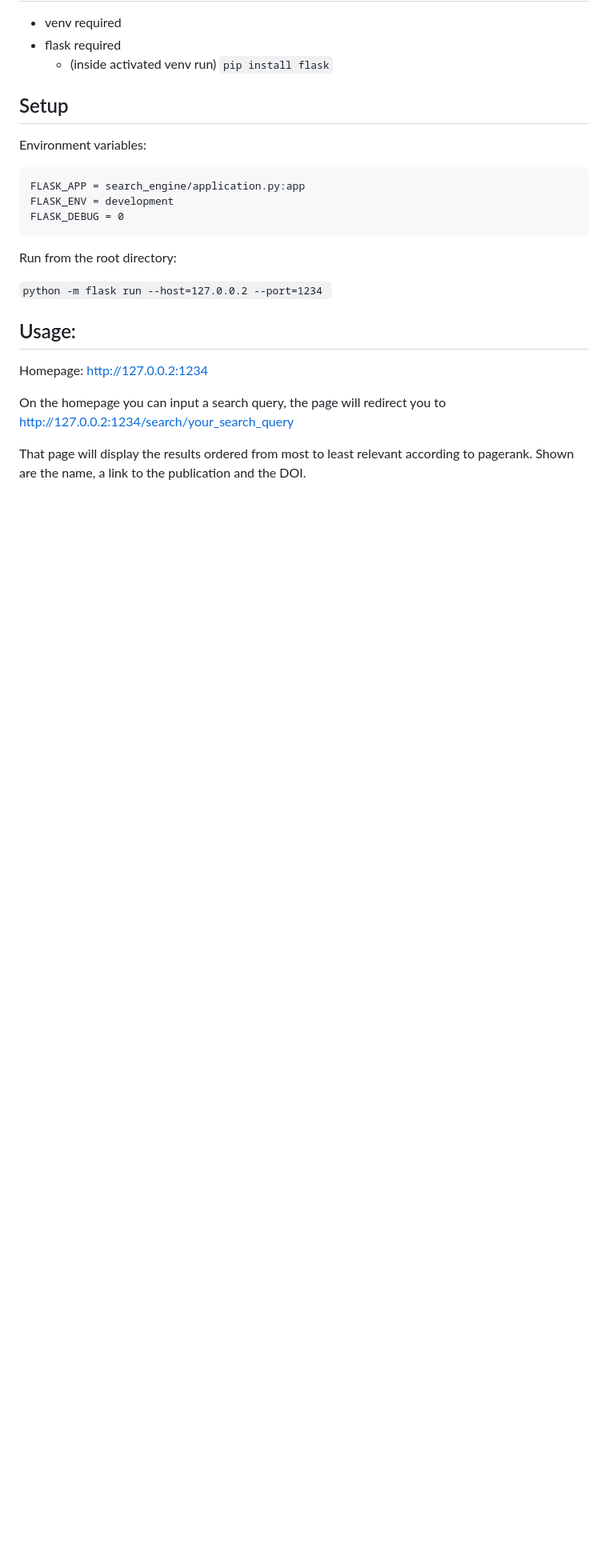
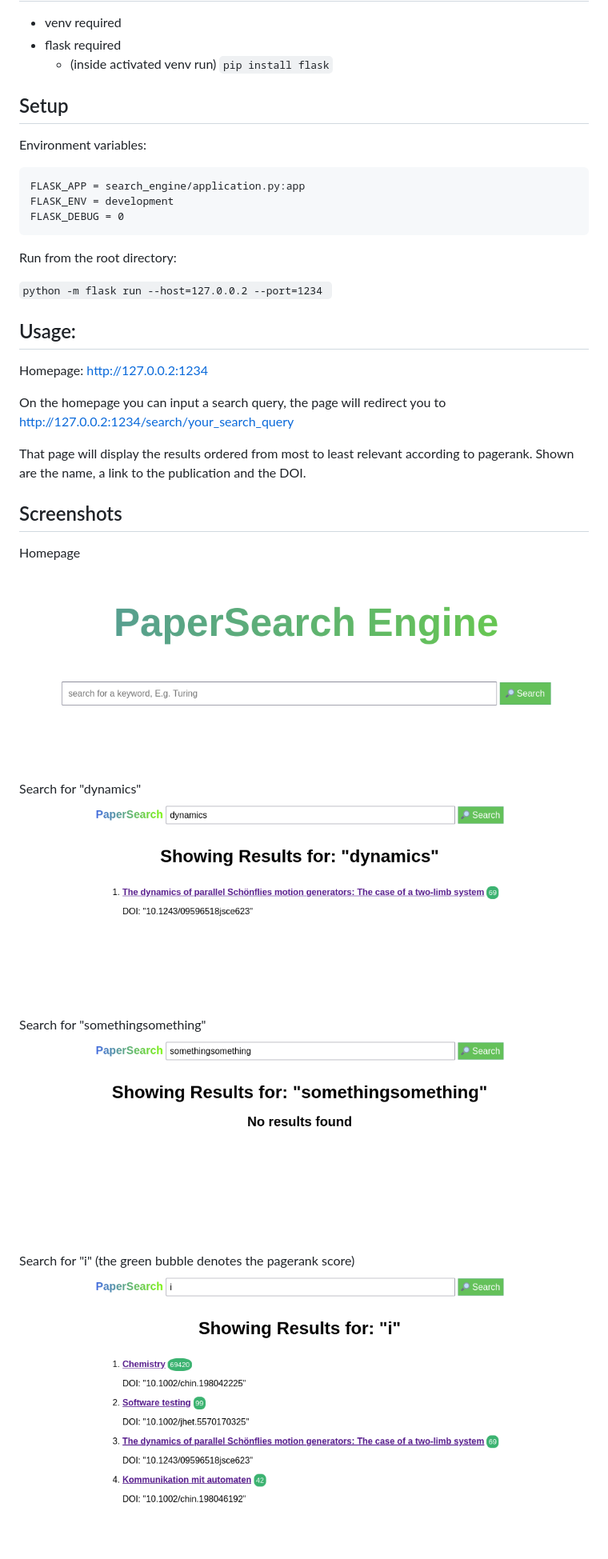
Before and after one commit to Triple1312/IR, a Markdown page: README.md, the part around the change. Shown: that part at 80% size. Drawn GitHub-style; pictures changed too: images/dynamics_search.png (added), images/homepage.png (added), images/i_search.png (added); blank space fills up the shorter version.

Commit message:
Updated search engine
Revamped UI
Added search engine to results page
Added style
Added screenshots to readme

```diff
--- a/README.md
+++ b/README.md
@@ -24,3 +24,19 @@ On the homepage you can input a search query, the page will redirect you to http
 
 That page will display the results ordered from most to least relevant according to pagerank. Shown are the name, a link
 to the publication and the DOI.
+
+## Screenshots
+Homepage
+![homepage](images/homepage.png)
+
+
+Search for "dynamics"
+![dynamicssearch](images/dynamics_search.png)
+
+
+Search for "somethingsomething"
+![somethingsomething](images/somethingsomething_search.png)
+
+
+Search for "i" (the green bubble denotes the pagerank score)
+![i_search](images/i_search.png)
```
Also changed, not shown: 5 other files.
